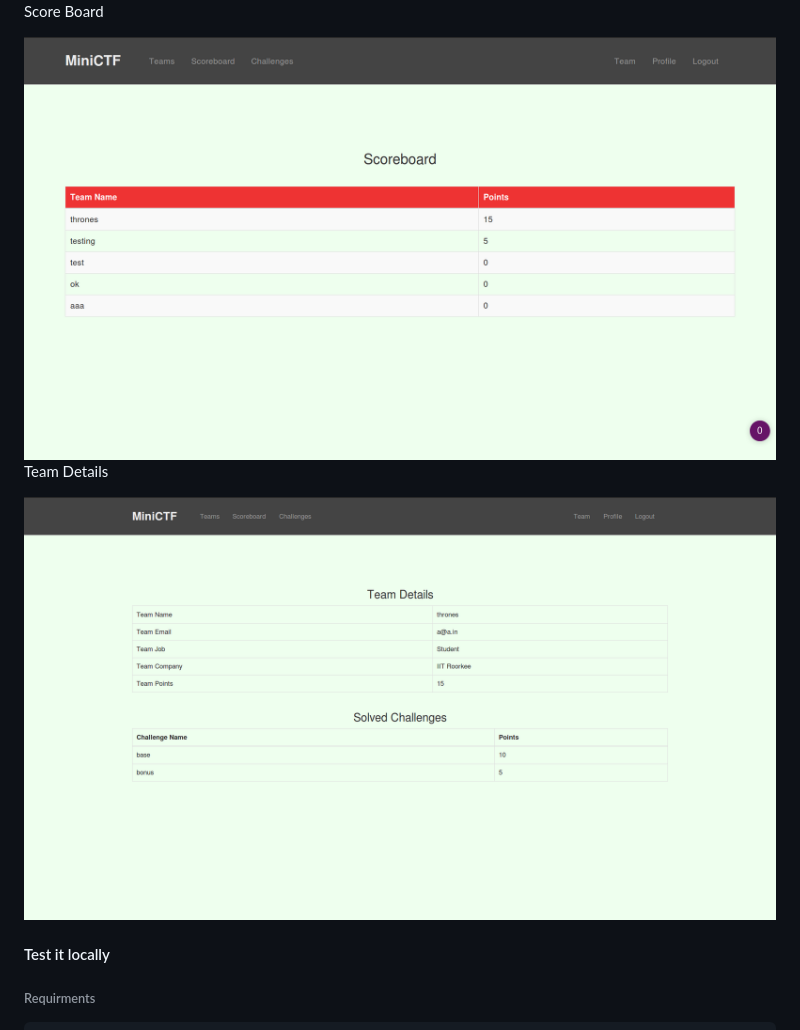
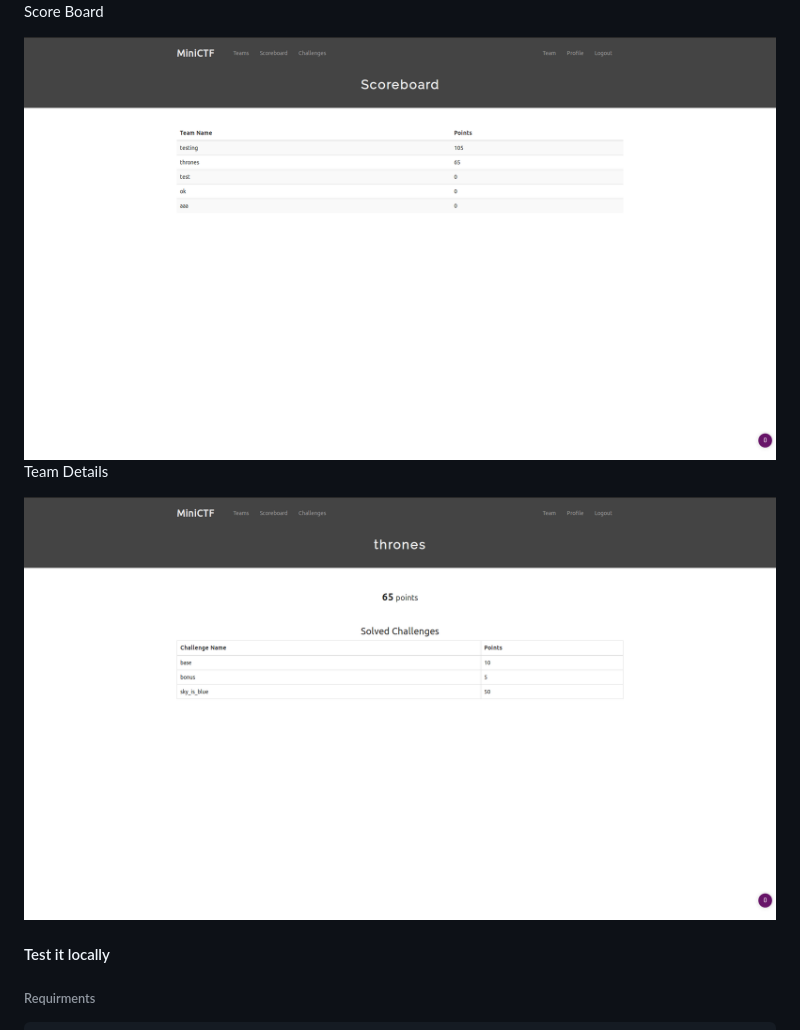
Before and after one commit to divyanshusahu/miniCTF, a Markdown page: README.md, the part around the change. Rendered like a GitHub page; pictures changed too: readmeimg/details.png (deleted), readmeimg/scoreboard.png, readmeimg/teams.png (added).

```diff
--- a/README.md
+++ b/README.md
@@ -30,7 +30,7 @@ Score Board
 
 Team Details
 
-<img src="readmeimg/details.png" width="100%">
+<img src="readmeimg/teams.png" width="100%">
 
 
 #### Test it locally
```
Also changed, not shown: 8 other files.
